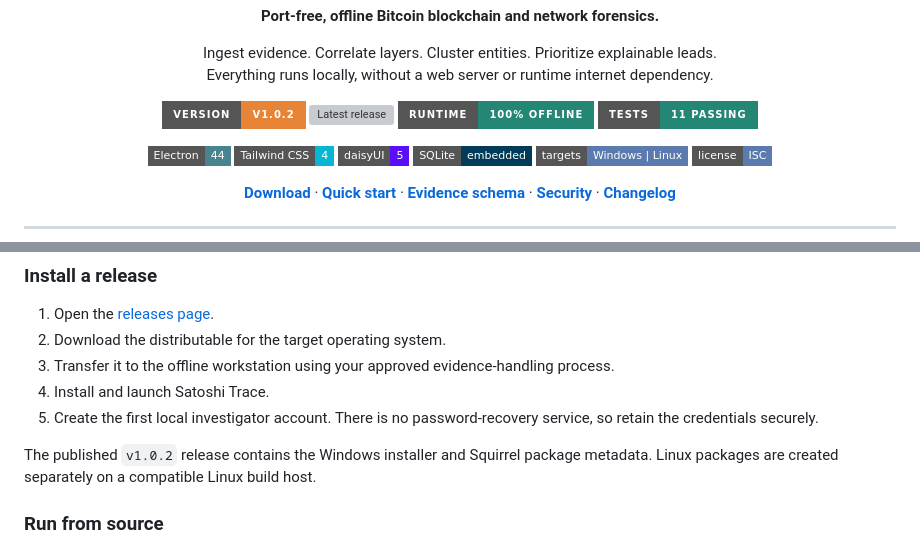
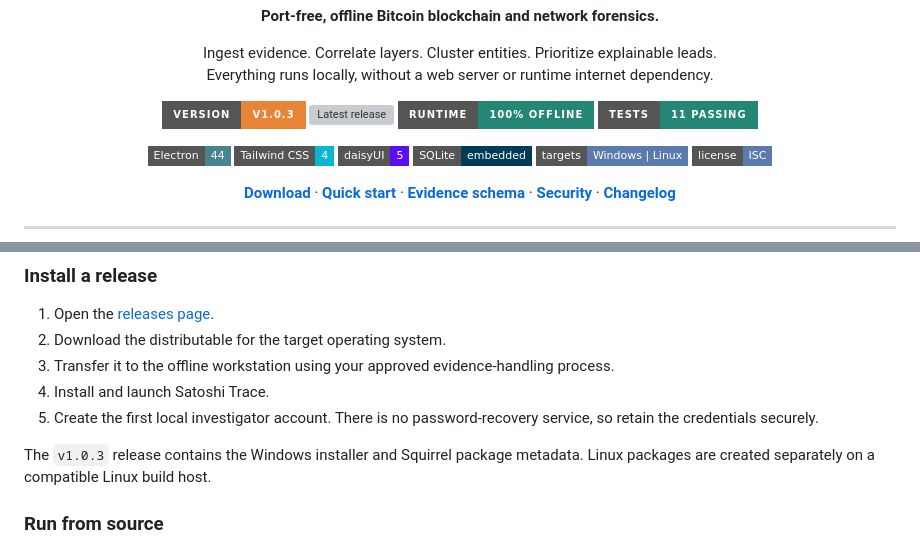
Before and after one commit to calebjubal/crypto-forensics, a Markdown page: README.md, 2 parts joined by grey strips. GitHub-like rendering; badges without logos; grey boxes are pictures that could not be loaded.

Commit message:
docs: prepare v1.0.3 release notes

```diff
--- a/README.md
+++ b/README.md
@@ -11,7 +11,7 @@
   </p>
 
   <p>
-    <a href="https://github.com/calebjubal/crypto-forensics/releases/tag/v1.0.2"><img alt="Version 1.0.2" src="https://img.shields.io/badge/version-v1.0.2-E88435?style=for-the-badge"></a>
+    <a href="https://github.com/calebjubal/crypto-forensics/releases/tag/v1.0.3"><img alt="Version 1.0.3" src="https://img.shields.io/badge/version-v1.0.3-E88435?style=for-the-badge"></a>
     <a href="https://github.com/calebjubal/crypto-forensics/releases"><img alt="Latest release" src="https://img.shields.io/github/v/release/calebjubal/crypto-forensics?style=for-the-badge&color=17243A"></a>
     <img alt="Offline first" src="https://img.shields.io/badge/runtime-100%25_offline-248675?style=for-the-badge">
     <img alt="Tests passing" src="https://img.shields.io/badge/tests-11_passing-248675?style=for-the-badge">
@@ -72,7 +72,7 @@ Satoshi Trace is an offline Electron desktop application for investigators worki
 4. Install and launch Satoshi Trace.
 5. Create the first local investigator account. There is no password-recovery service, so retain the credentials securely.
 
-The published `v1.0.2` release contains the Windows installer and Squirrel package metadata. Linux packages are created separately on a compatible Linux build host.
+The `v1.0.3` release contains the Windows installer and Squirrel package metadata. Linux packages are created separately on a compatible Linux build host.
 
 ### Run from source
 
```
Also changed, not shown: CHANGELOG.md (+4 -1 lines), RELEASE_NOTES_v1.0.3.md (added, +38 -0 lines).
